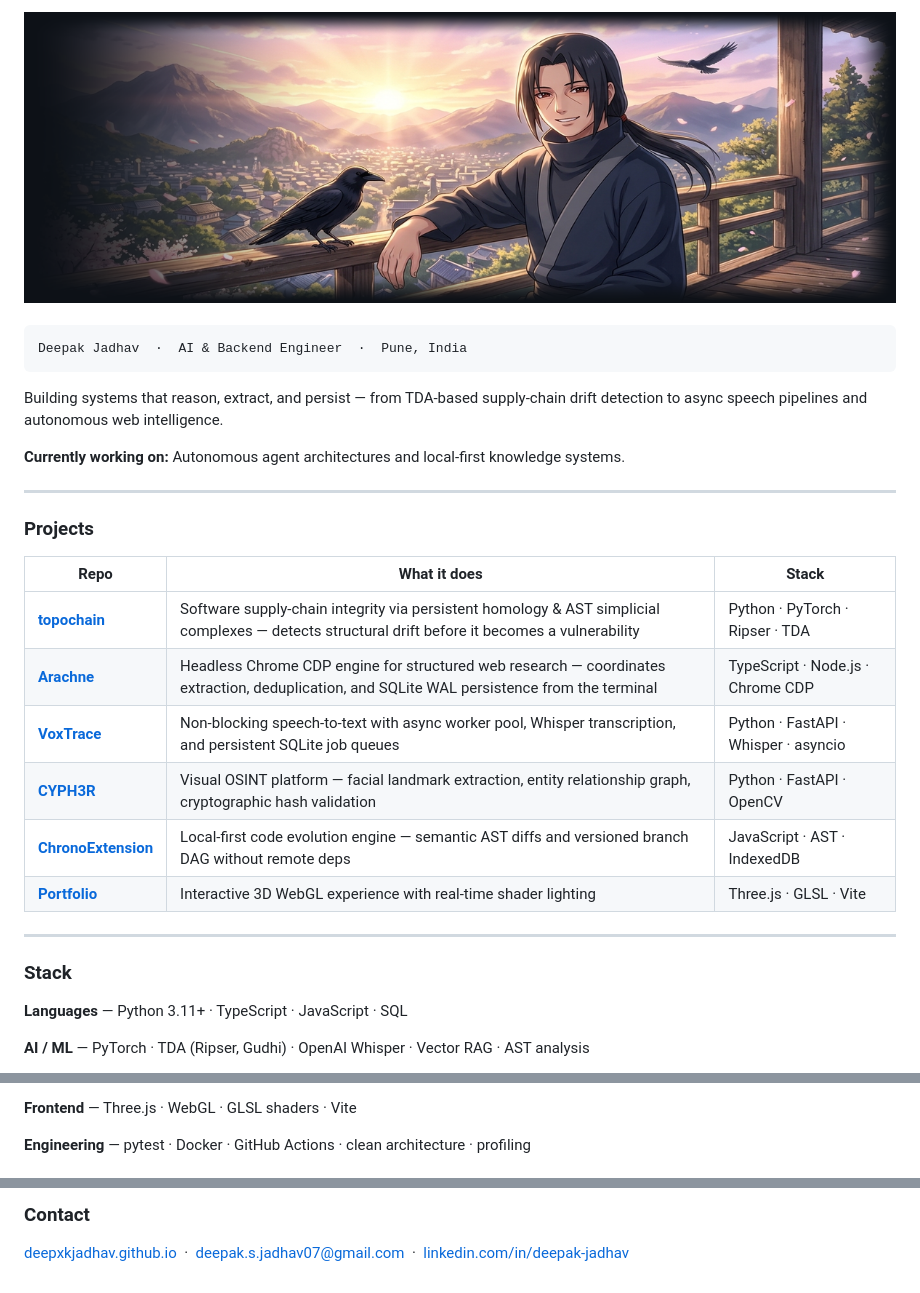
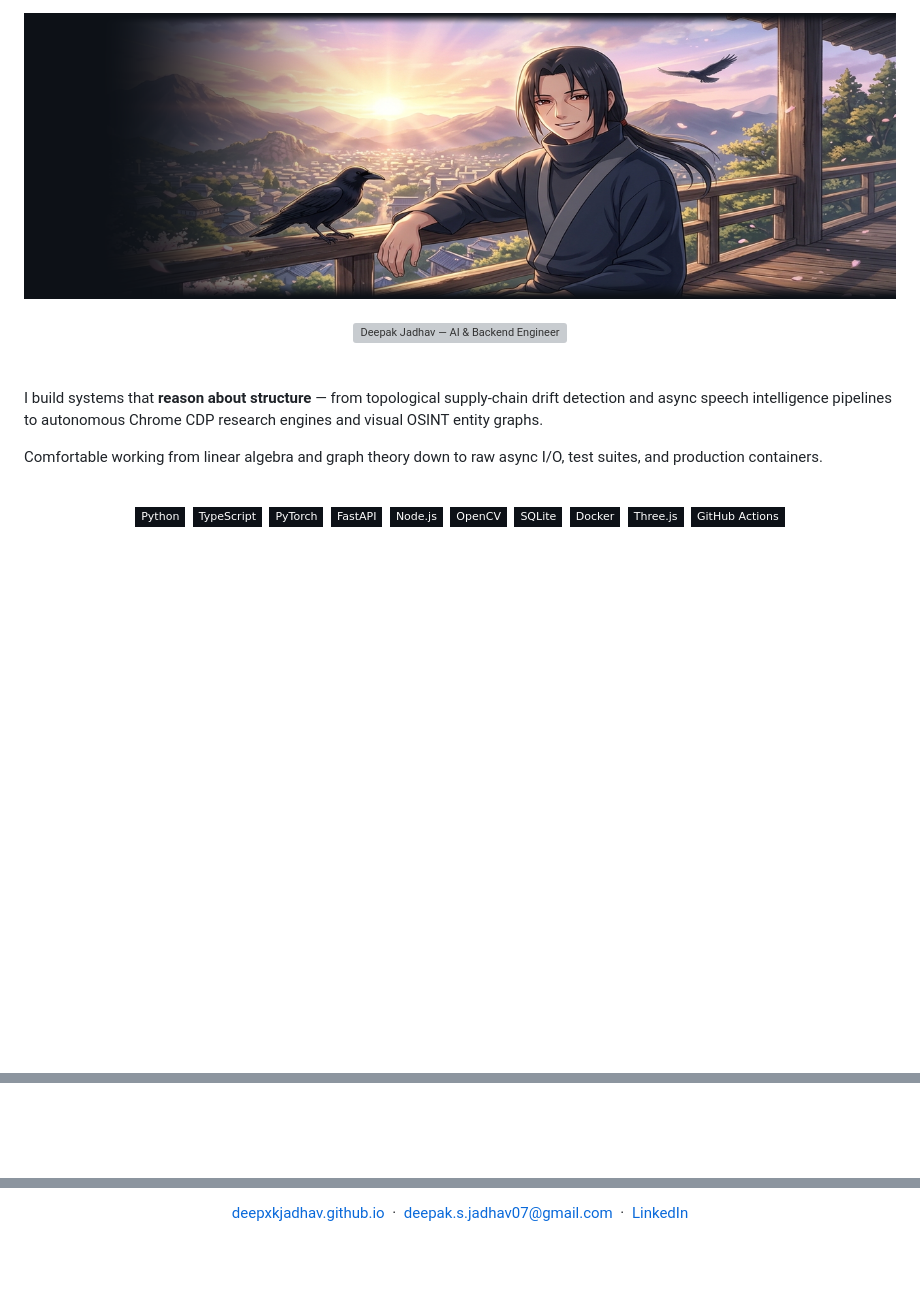
Before and after one commit to DeepxkJadhav/DeepxkJadhav, a Markdown page: README.md, 3 parts joined by grey strips. Rendered like a GitHub page; pictures changed too: assets/header-clean.png; badges without logos; blank space fills up the shorter version; grey boxes are pictures that could not be loaded.

Commit message:
feat(profile): clean professional redesign — cinematic header, animated name SVG, real stack

````diff
--- a/README.md
+++ b/README.md
@@ -4,32 +4,36 @@
 
 <br/>
 
-```
-Deepak Jadhav  ·  AI & Backend Engineer  ·  Pune, India
-```
+<div align="center">
+  <img src="assets/name-animated.svg" width="100%" alt="Deepak Jadhav — AI & Backend Engineer" />
+</div>
 
-Building systems that reason, extract, and persist — from TDA-based supply-chain drift detection to async speech pipelines and autonomous web intelligence.
+<br/>
+<br/>
 
-**Currently working on:** Autonomous agent architectures and local-first knowledge systems.
+I build systems that **reason about structure** — from topological supply-chain drift detection and async speech intelligence pipelines to autonomous Chrome CDP research engines and visual OSINT entity graphs.
 
----
+Comfortable working from linear algebra and graph theory down to raw async I/O, test suites, and production containers.
 
-### Projects
+<br/>
 
-| Repo | What it does | Stack |
-|---|---|---|
-| [**topochain**](https://github.com/DeepxkJadhav/topochain) | Software supply-chain integrity via persistent homology & AST simplicial complexes — detects structural drift before it becomes a vulnerability | Python · PyTorch · Ripser · TDA |
-| [**Arachne**](https://github.com/DeepxkJadhav/Arachne) | Headless Chrome CDP engine for structured web research — coordinates extraction, deduplication, and SQLite WAL persistence from the terminal | TypeScript · Node.js · Chrome CDP |
-| [**VoxTrace**](https://github.com/DeepxkJadhav/VoxTrace) | Non-blocking speech-to-text with async worker pool, Whisper transcription, and persistent SQLite job queues | Python · FastAPI · Whisper · asyncio |
-| [**CYPH3R**](https://github.com/DeepxkJadhav/CYPH3R) | Visual OSINT platform — facial landmark extraction, entity relationship graph, cryptographic hash validation | Python · FastAPI · OpenCV |
-| [**ChronoExtension**](https://github.com/DeepxkJadhav/ChronoExtension) | Local-first code evolution engine — semantic AST diffs and versioned branch DAG without remote deps | JavaScript · AST · IndexedDB |
-| [**Portfolio**](https://deepxkjadhav.github.io/) | Interactive 3D WebGL experience with real-time shader lighting | Three.js · GLSL · Vite |
+<div align="center">
 
----
+![Python](https://img.shields.io/badge/Python-0d1117?style=flat-square&logo=python&logoColor=3776AB)&nbsp;
+![TypeScript](https://img.shields.io/badge/TypeScript-0d1117?style=flat-square&logo=typescript&logoColor=3178C6)&nbsp;
+![PyTorch](https://img.shields.io/badge/PyTorch-0d1117?style=flat-square&logo=pytorch&logoColor=EE4C2C)&nbsp;
+![FastAPI](https://img.shields.io/badge/FastAPI-0d1117?style=flat-square&logo=fastapi&logoColor=009688)&nbsp;
+![Node.js](https://img.shields.io/badge/Node.js-0d1117?style=flat-square&logo=nodedotjs&logoColor=339933)&nbsp;
+![OpenCV](https://img.shields.io/badge/OpenCV-0d1117?style=flat-square&logo=opencv&logoColor=5C3EE8)&nbsp;
+![SQLite](https://img.shields.io/badge/SQLite-0d1117?style=flat-square&logo=sqlite&logoColor=003B57)&nbsp;
+![Docker](https://img.shields.io/badge/Docker-0d1117?style=flat-square&logo=docker&logoColor=2496ED)&nbsp;
+![Three.js](https://img.shields.io/badge/Three.js-0d1117?style=flat-square&logo=threedotjs&logoColor=ffffff)&nbsp;
+![GitHub Actions](https://img.shields.io/badge/GitHub_Actions-0d1117?style=flat-square&logo=githubactions&logoColor=2088FF)
 
-### Stack
+</div>
 
-**Languages** — Python 3.11+ · TypeScript · JavaScript · SQL
+<br/>
+<br/>
 
-**AI / ML** — PyTorch · TDA (Ripser, Gudhi) · OpenAI Whisper · Vector RAG · AST analysis
+<div align="center">
 
@@ -37,5 +45,6 @@ Building systems that reason, extract, and persist — from TDA-based supply-cha
 
-**Frontend** — Three.js · WebGL · GLSL shaders · Vite
+</div>
 
-**Engineering** — pytest · Docker · GitHub Actions · clean architecture · profiling
+<br/>
+<br/>
 
@@ -43,4 +52,4 @@ Building systems that reason, extract, and persist — from TDA-based supply-cha
 
-### Contact
+[deepxkjadhav.github.io](https://deepxkjadhav.github.io)&ensp;·&ensp;[deepak.s.jadhav07@gmail.com](mailto:deepak.s.jadhav07@gmail.com)&ensp;·&ensp;[LinkedIn](https://linkedin.com/in/deepak-jadhav)
 
-[deepxkjadhav.github.io](https://deepxkjadhav.github.io) &nbsp;·&nbsp; [deepak.s.jadhav07@gmail.com](mailto:deepak.s.jadhav07@gmail.com) &nbsp;·&nbsp; [linkedin.com/in/deepak-jadhav](https://linkedin.com/in/deepak-jadhav)
+</div>
````
Also changed, not shown: other parts of README.md (+7 -3 lines), 1 other file.
